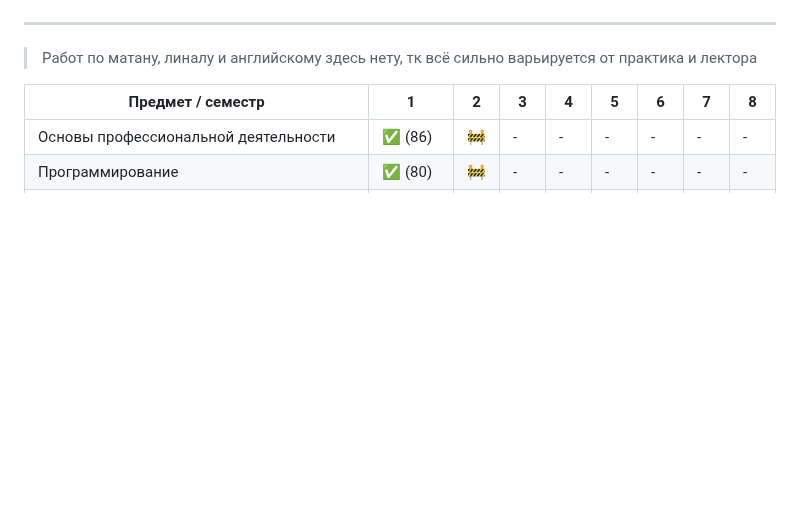
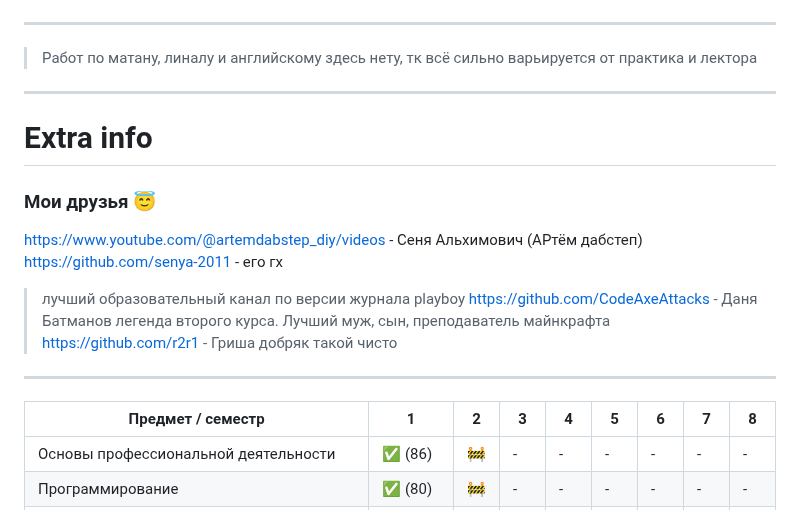
Before and after one commit to bilyardvmetro/ITMO-System-Application-Software, a Markdown page: README.md, the part around the change. Drawn GitHub-style; blank space fills up the shorter version.

```diff
--- a/README.md
+++ b/README.md
@@ -5,6 +5,19 @@
 
 ---
 > Работ по матану, линалу и английскому здесь нету, тк всё сильно варьируется от практика и лектора
+---
+# Extra info
+### Мои друзья 😇
+
+https://www.youtube.com/@artemdabstep_diy/videos - Сеня Альхимович (АРтём дабстеп)
+https://github.com/senya-2011 - его гх
+>лучший образовательный канал по версии журнала playboy
+https://github.com/CodeAxeAttacks - Даня Батманов
+>легенда второго курса. Лучший муж, сын, преподаватель майнкрафта
+https://github.com/r2r1 - Гриша
+>добряк такой чисто
+
+---
 
 | Предмет / семестр | 1 | 2 | 3 | 4 | 5 | 6 | 7 | 8 |
 | ----------------- | - | - | - | - | - | - | - | - |
```
